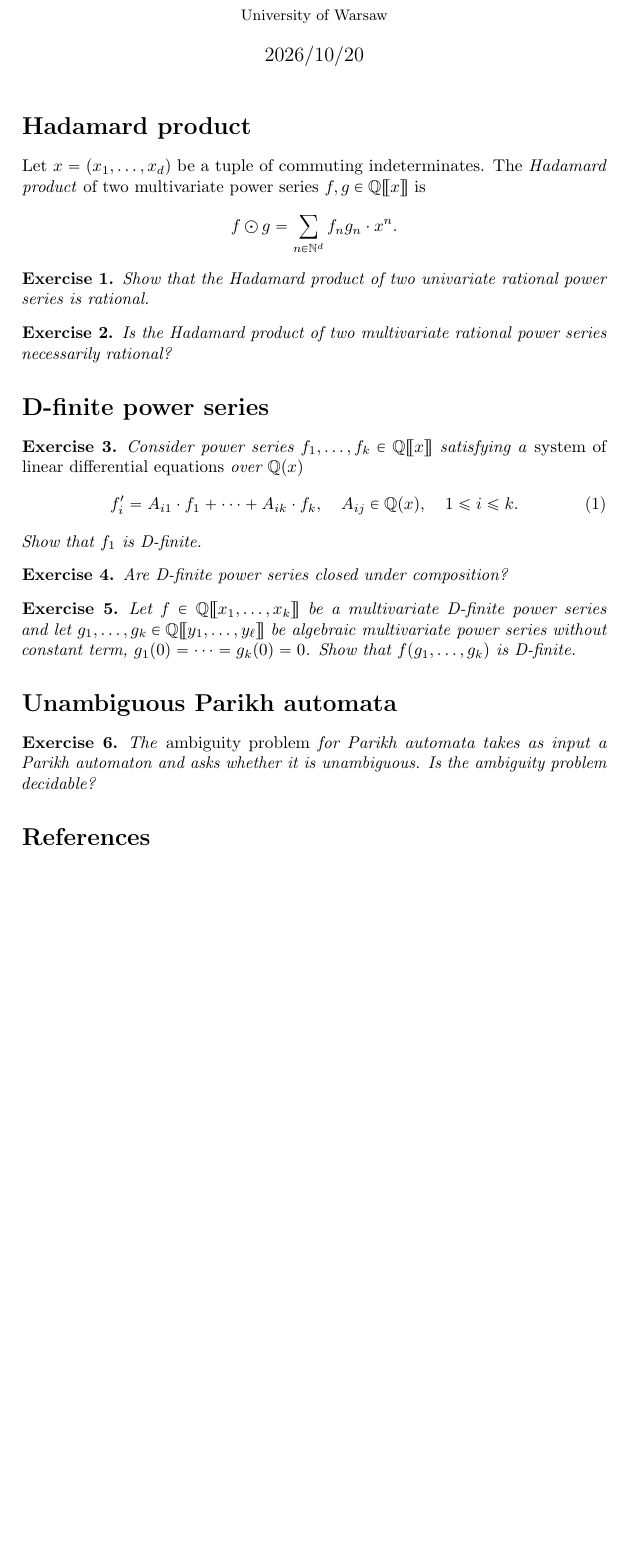
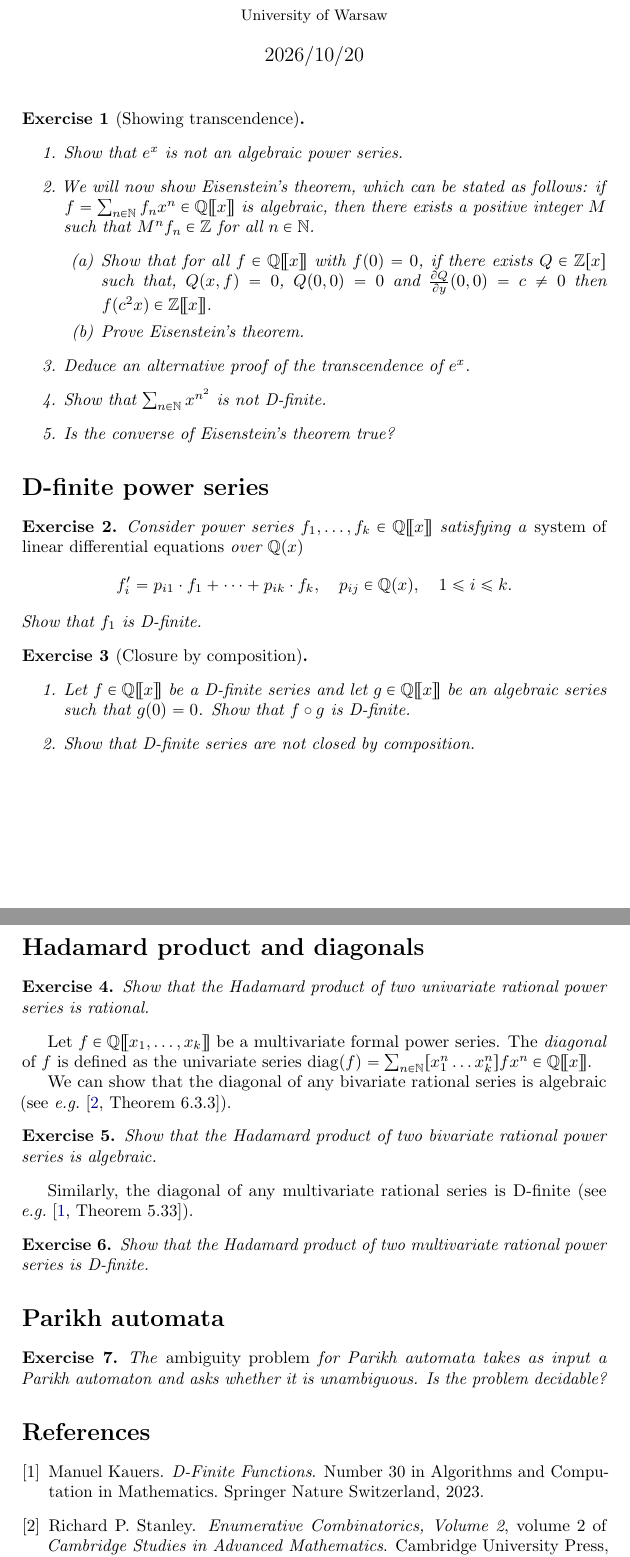
Before and after one commit to lclem/FPS_2026_2027, a LaTeX document (tutorials/03.tex): part of the page before the commit and two parts of pages 1 and 2 of 2 after it, the two joined at a grey line, cut so that both start at the same text, the shorter picture padded with empty space. Compiled offline with pdfLaTeX.

Commit message:
Tutorial 3

```diff
--- a/tutorials/03.tex
+++ b/tutorials/03.tex
@@ -9,56 +9,89 @@
 
 \maketitle
 
-\section*{Hadamard product}
-
-Let $x = \tuple{x_1, \dots, x_d}$ be a tuple of commuting indeterminates.
-%
-The \emph{Hadamard product} of two multivariate power series $f, g \in \powerseries \Q x$ is
-%
-\begin{align*}
-    f \hadamard g = \sum_{n \in \N^d} f_n g_n \cdot x^n.
-\end{align*}
-
-\begin{exercise}
-    Show that the Hadamard product of two univariate rational power series is rational.
-\end{exercise}
-
-\begin{exercise}
-    Is the Hadamard product of two multivariate rational power series necessarily rational?
+\begin{exercise}[Showing transcendence]
+    \begin{enumerate}
+        \item[]
+        \item Show that $e^x$ is not an algebraic power series.
+        \item We will now show Eisenstein's theorem, which can be
+            stated as follows: if $f = \sum_{n \in \N} f_n x^n \in
+            \powerseries{\Q}{x}$ is algebraic, then there exists a
+            positive integer $M$ such that $M^n f_n \in \Z$ for
+            all $n \in \N$.
+            \begin{enumerate}
+                \item Show that for all $f \in \powerseries{\Q}{x}$
+                    with $f(0) = 0$, if there exists $Q \in
+                    \poly{\Z}{x}$ such that, $Q(x,f)=0$, $Q(0,0)=0$
+                    and $\frac{\partial Q}{\partial y}(0,0) = c \neq
+                    0$ then $f(c^2x) \in \powerseries{\Z}{x}$.
+                \item Prove Eisenstein's theorem.
+            \end{enumerate}
+        \item Deduce an alternative proof of the transcendence of $e^x$.
+        \item Show that $\sum_{n \in \mathbb{N}} x^{n^2}$ is not D-finite.
+        \item  Is the converse of Eisenstein's theorem true?
+    \end{enumerate}
 \end{exercise}
 
 \section*{D-finite power series}
 
 \begin{exercise}
-    Consider power series $f_1, \dots, f_k \in \powerseries \Q x$ satisfying a \emph{system of linear differential equations} over $\rat \Q x$
-    %
-    \begin{align}
-        f_i' = A_{i1} \cdot f_1 + \dots + A_{ik} \cdot f_k,
-        \quad A_{ij} \in \rat \Q x,
+    Consider power series $f_1, \dots, f_k \in \powerseries \Q x$
+    satisfying a \emph{system of linear differential equations} over $\rat \Q x$
+    \[
+        f_i' = p_{i1} \cdot f_1 + \dots + p_{ik} \cdot f_k,
+        \quad p_{ij} \in \rat \Q x,
         \quad 1 \leq i \leq k.
-    \end{align}
+    \]
     %
     Show that $f_1$ is D-finite.
 \end{exercise}
 
-\begin{exercise}
-    Are D-finite power series closed under composition?
+\begin{exercise}[Closure by composition]
+    \begin{enumerate}
+        \item[]
+        \item Let $f \in \powerseries{\Q}{x}$ be a D-finite series
+            and let $g \in \powerseries{\Q}{x}$ be an algebraic
+            series such that $g(0) = 0$.
+            Show that $f \circ g$ is D-finite.
+        \item Show that D-finite series are not closed by composition.
+    \end{enumerate}
 \end{exercise}
 
+\section*{Hadamard product and diagonals}
+
 \begin{exercise}
-    Let $f \in \powerseries \Q {x_1, \dots, x_k}$ be a multivariate D-finite power series
-    and let $g_1, \dots, g_k \in \powerseries \Q {y_1, \dots, y_\ell}$ be algebraic multivariate power series without constant term,
-    $g_1(0) = \dots = g_k(0) = 0$.
-    %
-    Show that $f(g_1, \dots, g_k)$ is D-finite.
+    Show that the Hadamard product of two univariate rational power
+    series is rational.
 \end{exercise}
 
-\section*{Unambiguous Parikh automata}
+Let $f \in \powerseries{\Q}{x_1, \dots, x_k}$ be a multivariate
+formal power series.
+The \emph{diagonal} of $f$ is defined as the univariate series $\mathrm{diag}(f)
+= \sum_{n \in \N} \coef{x_1^n \dots x_k^n}{f} x^n \in \powerseries{\Q}{x}$.
+
+We can show that the diagonal of any bivariate rational series is
+algebraic (see \eg~\cite[Theorem 6.3.3]{Sta2023}).
 
 \begin{exercise}
-  The \emph{ambiguity problem} for Parikh automata takes as input a Parikh automaton
-  and asks whether it is unambiguous.
-  Is the ambiguity problem decidable?
+    Show that the Hadamard product of two bivariate rational power
+    series is algebraic.
+\end{exercise}
+
+Similarly, the diagonal of any multivariate rational series is
+D-finite (see \eg~\cite[Theorem 5.33]{Kauers:D-finite:2023}).
+
+\begin{exercise}
+    Show that the Hadamard product of two multivariate rational power
+    series is D-finite.
+\end{exercise}
+
+\section*{Parikh automata}
+
+\begin{exercise}
+    The \emph{ambiguity problem} for Parikh automata takes as input a
+    Parikh automaton
+    and asks whether it is unambiguous.
+    Is the problem decidable?
 \end{exercise}
 
 \bibliography{../_bibliography/references}
```
Also changed, not shown: _bibliography/references.bib (+9 -9 lines).
